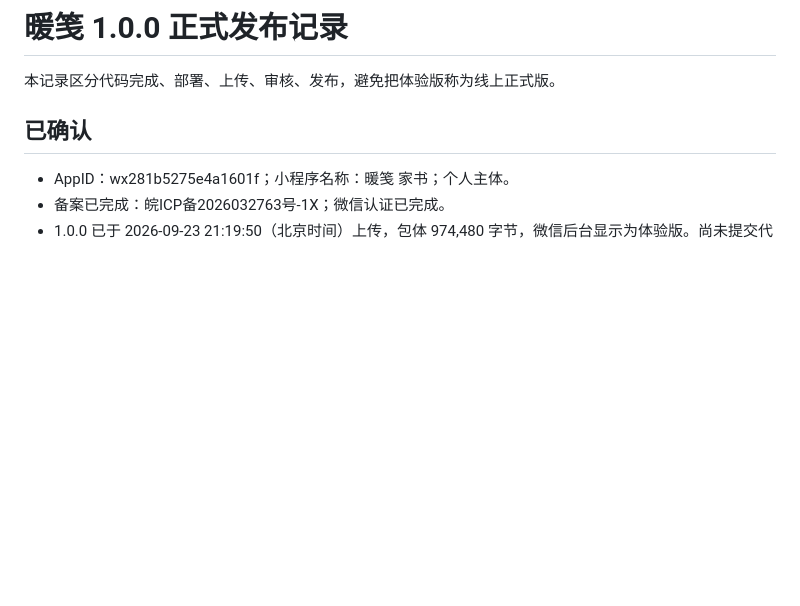
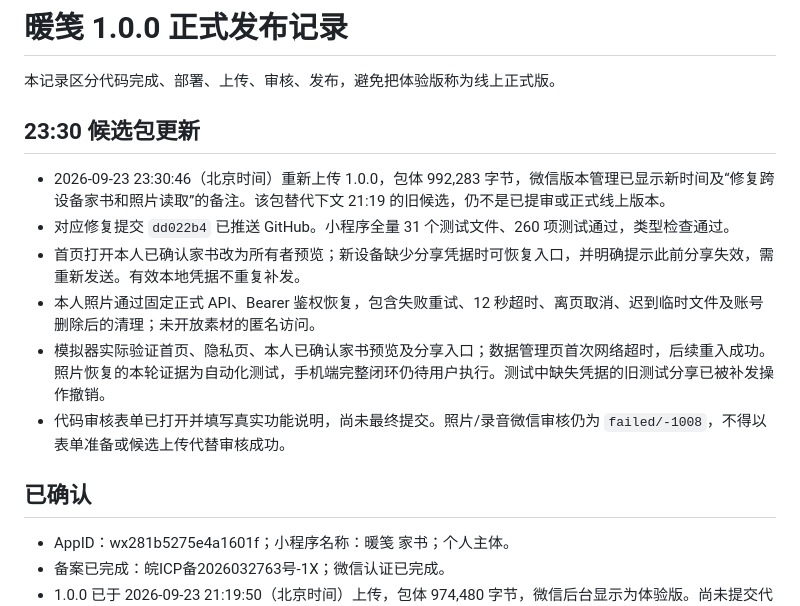
Before and after one commit to KamiZackJ/warm-letter-ai-family, a Markdown page: docs/PRODUCTION_RELEASE_1_0_0_2026-09-23.md, the part around the change. Drawn GitHub-style; blank space fills up the shorter version.

Commit message:
docs: record refreshed 1.0.0 candidate and 260 passing tests

```diff
--- a/docs/PRODUCTION_RELEASE_1_0_0_2026-09-23.md
+++ b/docs/PRODUCTION_RELEASE_1_0_0_2026-09-23.md
@@ -1,6 +1,15 @@
 # 暖笺 1.0.0 正式发布记录
 
 本记录区分代码完成、部署、上传、审核、发布，避免把体验版称为线上正式版。
+
+## 23:30 候选包更新
+
+- 2026-09-23 23:30:46（北京时间）重新上传 1.0.0，包体 992,283 字节，微信版本管理已显示新时间及“修复跨设备家书和照片读取”的备注。该包替代下文 21:19 的旧候选，仍不是已提审或正式线上版本。
+- 对应修复提交 `dd022b4` 已推送 GitHub。小程序全量 31 个测试文件、260 项测试通过，类型检查通过。
+- 首页打开本人已确认家书改为所有者预览；新设备缺少分享凭据时可恢复入口，并明确提示此前分享失效，需重新发送。有效本地凭据不重复补发。
+- 本人照片通过固定正式 API、Bearer 鉴权恢复，包含失败重试、12 秒超时、离页取消、迟到临时文件及账号删除后的清理；未开放素材的匿名访问。
+- 模拟器实际验证首页、隐私页、本人已确认家书预览及分享入口；数据管理页首次网络超时，后续重入成功。照片恢复的本轮证据为自动化测试，手机端完整闭环仍待用户执行。测试中缺失凭据的旧测试分享已被补发操作撤销。
+- 代码审核表单已打开并填写真实功能说明，尚未最终提交。照片/录音微信审核仍为 `failed/-1008`，不得以表单准备或候选上传代替审核成功。
 
 ## 已确认
 
```
Also changed, not shown: docs/PROJECT_STATUS.md (+2 -0 lines).
